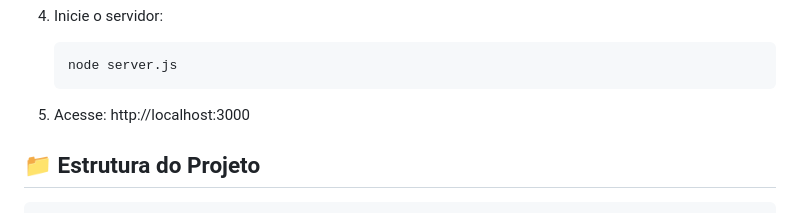
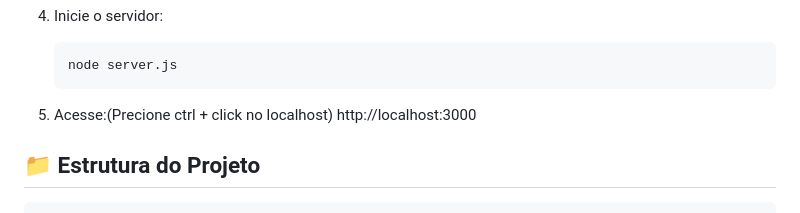
Before and after one commit to PauloH9014/teste-model, a Markdown page: Readme.md, the part around the change. Rendered like a GitHub page.

Commit message:
realizei uma mudança no passo: 5. Para detalhar a execução.

````diff
--- a/Readme.md
+++ b/Readme.md
@@ -30,7 +30,8 @@ Um aplicativo web para gerenciar medidas corporais, desenvolvido com Node.js e E
    node server.js
    ```
 
-5. Acesse: http://localhost:3000
+5. Acesse:(Precione ctrl + click no localhost)
+http://localhost:3000
 
 ## 📁 Estrutura do Projeto
 
````
